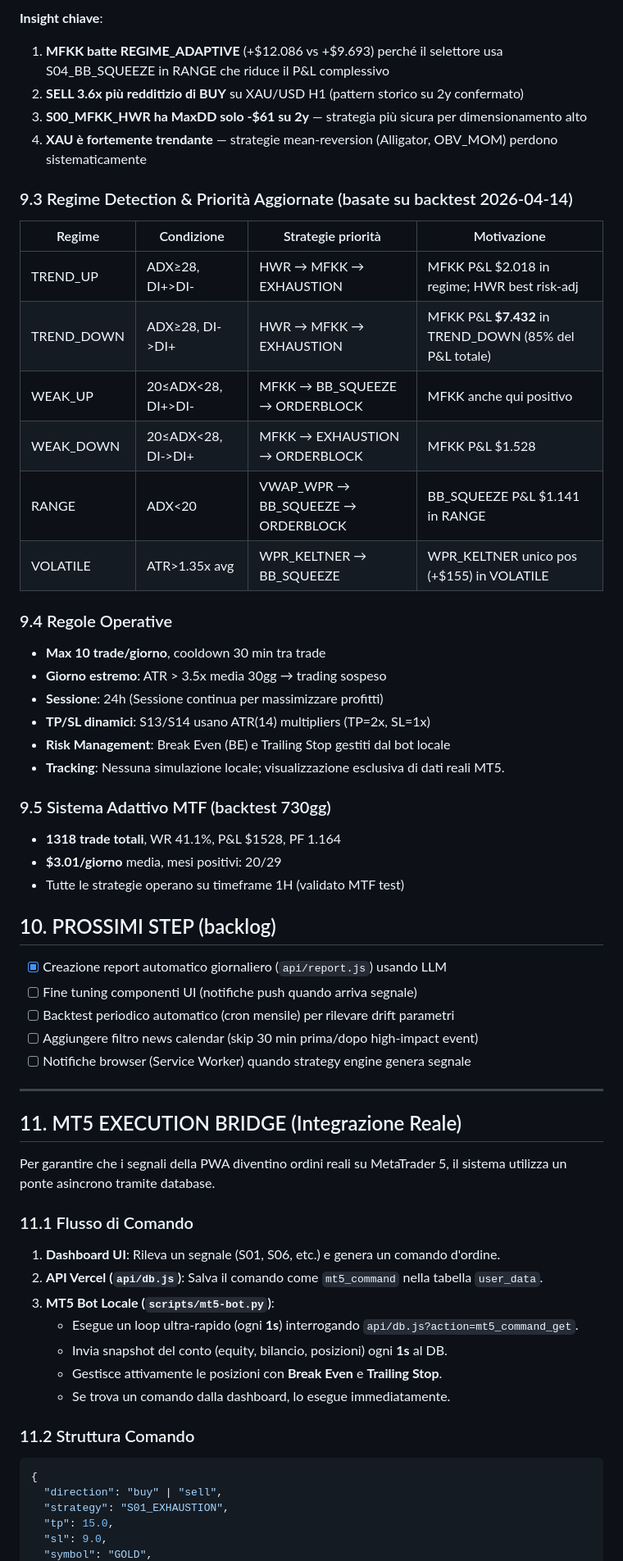
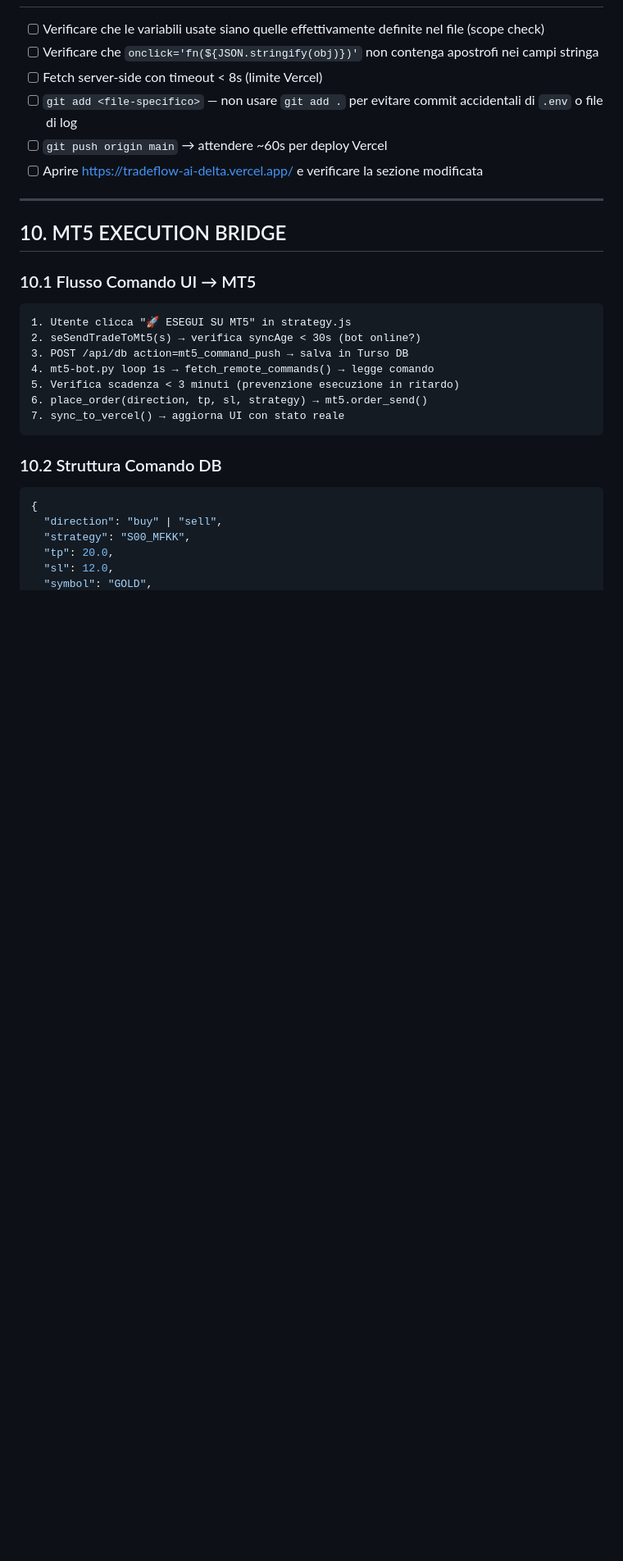
Before and after one commit to alepunzi2895-alt/tradeflow-ai, a Markdown page: directives/tradeflow_ai_directive.md, the part around one of its changes. Shown at 82% size. Rendered like a GitHub page; blank space fills up the shorter version.

````diff
--- a/directives/tradeflow_ai_directive.md
+++ b/directives/tradeflow_ai_directive.md
@@ -297,59 +386,31 @@ public/index.html              ← tab "⚡ Strategie" (Real account execution m
-**Insight chiave**:
-1. **MFKK batte REGIME_ADAPTIVE** (+$12.086 vs +$9.693) perché il selettore usa S04_BB_SQUEEZE in RANGE che riduce il P&L complessivo
-2. **SELL 3.6x più redditizio di BUY** su XAU/USD H1 (pattern storico su 2y confermato)
-3. **S00_MFKK_HWR ha MaxDD solo -$61 su 2y** — strategia più sicura per dimensionamento alto
-4. **XAU è fortemente trendante** — strategie mean-reversion (Alligator, OBV_MOM) perdono sistematicamente
-
-### 9.3 Regime Detection & Priorità Aggiornate (basate su backtest 2026-04-14)
-| Regime | Condizione | Strategie priorità | Motivazione |
-|---|---|---|---|
-| TREND_UP | ADX≥28, DI+>DI- | HWR → MFKK → EXHAUSTION | MFKK P&L $2.018 in regime; HWR best risk-adj |
-| TREND_DOWN | ADX≥28, DI->DI+ | HWR → MFKK → EXHAUSTION | MFKK P&L **$7.432** in TREND_DOWN (85% del P&L totale) |
-| WEAK_UP | 20≤ADX<28, DI+>DI- | MFKK → BB_SQUEEZE → ORDERBLOCK | MFKK anche qui positivo |
-| WEAK_DOWN | 20≤ADX<28, DI->DI+ | MFKK → EXHAUSTION → ORDERBLOCK | MFKK P&L $1.528 |
-| RANGE | ADX<20 | VWAP_WPR → BB_SQUEEZE → ORDERBLOCK | BB_SQUEEZE P&L $1.141 in RANGE |
-| VOLATILE | ATR>1.35x avg | WPR_KELTNER → BB_SQUEEZE | WPR_KELTNER unico pos (+$155) in VOLATILE |
-
-### 9.4 Regole Operative
-- **Max 10 trade/giorno**, cooldown 30 min tra trade
-- **Giorno estremo**: ATR > 3.5x media 30gg → trading sospeso
-- **Sessione**: 24h (Sessione continua per massimizzare profitti)
-- **TP/SL dinamici**: S13/S14 usano ATR(14) multipliers (TP=2x, SL=1x)
-- **Risk Management**: Break Even (BE) e Trailing Stop gestiti dal bot locale
-- **Tracking**: Nessuna simulazione locale; visualizzazione esclusiva di dati reali MT5.
-
-### 9.5 Sistema Adattivo MTF (backtest 730gg)
-- **1318 trade totali**, WR 41.1%, P&L $1528, PF 1.164
-- **$3.01/giorno** media, mesi positivi: 20/29
-- Tutte le strategie operano su timeframe 1H (validato MTF test)
-
-## 10. PROSSIMI STEP (backlog)
-- [x] Creazione report automatico giornaliero (`api/report.js`) usando LLM
-- [ ] Fine tuning componenti UI (notifiche push quando arriva segnale)
-- [ ] Backtest periodico automatico (cron mensile) per rilevare drift parametri
-- [ ] Aggiungere filtro news calendar (skip 30 min prima/dopo high-impact event)
-- [ ] Notifiche browser (Service Worker) quando strategy engine genera segnale
+- [ ] Verificare che le variabili usate siano quelle effettivamente definite nel file (scope check)
+- [ ] Verificare che `onclick='fn(${JSON.stringify(obj)})'` non contenga apostrofi nei campi stringa
+- [ ] Fetch server-side con timeout < 8s (limite Vercel)
+- [ ] `git add <file-specifico>` — non usare `git add .` per evitare commit accidentali di `.env` o file di log
+- [ ] `git push origin main` → attendere ~60s per deploy Vercel
+- [ ] Aprire https://tradeflow-ai-delta.vercel.app/ e verificare la sezione modificata
 
 ---
 
-## 11. MT5 EXECUTION BRIDGE (Integrazione Reale)
+## 10. MT5 EXECUTION BRIDGE
 
-Per garantire che i segnali della PWA diventino ordini reali su MetaTrader 5, il sistema utilizza un ponte asincrono tramite database.
+### 10.1 Flusso Comando UI → MT5
 
-### 11.1 Flusso di Comando
-1.  **Dashboard UI**: Rileva un segnale (S01, S06, etc.) e genera un comando d'ordine.
-2.  **API Vercel (`api/db.js`)**: Salva il comando come `mt5_command` nella tabella `user_data`.
-3.  **MT5 Bot Locale (`scripts/mt5-bot.py`)**:
-    -   Esegue un loop ultra-rapido (ogni **1s**) interrogando `api/db.js?action=mt5_command_get`.
-    -   Invia snapshot del conto (equity, bilancio, posizioni) ogni **1s** al DB.
-    -   Gestisce attivamente le posizioni con **Break Even** e **Trailing Stop**.
-    -   Se trova un comando dalla dashboard, lo esegue immediatamente.
+```
+1. Utente clicca "🚀 ESEGUI SU MT5" in strategy.js
+2. seSendTradeToMt5(s) → verifica syncAge < 30s (bot online?)
+3. POST /api/db action=mt5_command_push → salva in Turso DB
+4. mt5-bot.py loop 1s → fetch_remote_commands() → legge comando
+5. Verifica scadenza < 3 minuti (prevenzione esecuzione in ritardo)
+6. place_order(direction, tp, sl, strategy) → mt5.order_send()
+7. sync_to_vercel() → aggiorna UI con stato reale
+```
 
-### 11.2 Struttura Comando
+### 10.2 Struttura Comando DB
 ```json
 {
   "direction": "buy" | "sell",
-  "strategy": "S01_EXHAUSTION",
-  "tp": 15.0,
-  "sl": 9.0,
+  "strategy": "S00_MFKK",
+  "tp": 20.0,
+  "sl": 12.0,
   "symbol": "GOLD",
````
Also changed, not shown: other parts of directives/tradeflow_ai_directive.md (+354 -238 lines).
